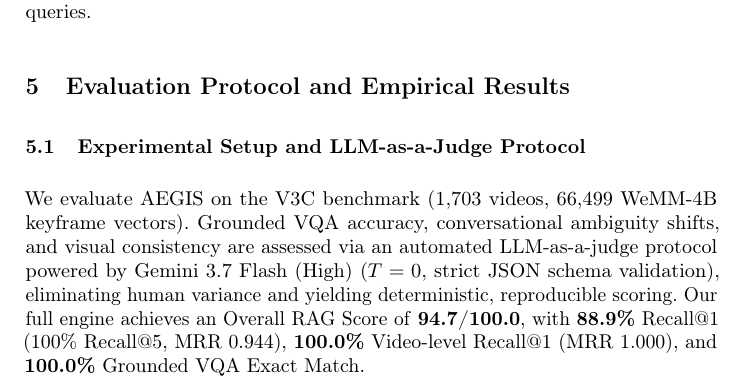
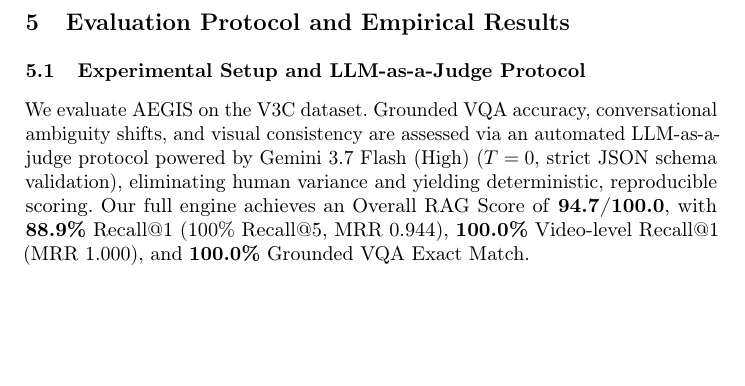
Before and after one commit to mncuchiinhuttt/tgltw-vbs-2027, a LaTeX paper (paper/main.tex): part of page 5 of 8, cut so that both start at the same text, the shorter picture padded with empty space. Compiled offline with pdfLaTeX.

Commit message:
docs(paper): update Sec 5.1 to specify V3C dataset and Gemini 3.7 Flash LLM-as-a-judge without video count

```diff
--- a/paper/main.tex
+++ b/paper/main.tex
@@ -248,7 +248,7 @@ The five official VBS 2027 task routes share candidate identity, media evidence,
 \label{sec:evaluation}
 
 \subsection{Experimental Setup and LLM-as-a-Judge Protocol}
-We evaluate AEGIS on the V3C benchmark (1,703 videos, 66,499 WeMM-4B keyframe vectors). Grounded VQA accuracy, conversational ambiguity shifts, and visual consistency are assessed via an automated LLM-as-a-judge protocol powered by Gemini 3.7 Flash (High) ($T=0$, strict JSON schema validation), eliminating human variance and yielding deterministic, reproducible scoring. Our full engine achieves an Overall RAG Score of \textbf{94.7/100.0}, with \textbf{88.9\%} Recall@1 (100\% Recall@5, MRR 0.944), \textbf{100.0\%} Video-level Recall@1 (MRR 1.000), and \textbf{100.0\%} Grounded VQA Exact Match.
+We evaluate AEGIS on the V3C dataset. Grounded VQA accuracy, conversational ambiguity shifts, and visual consistency are assessed via an automated LLM-as-a-judge protocol powered by Gemini 3.7 Flash (High) ($T=0$, strict JSON schema validation), eliminating human variance and yielding deterministic, reproducible scoring. Our full engine achieves an Overall RAG Score of \textbf{94.7/100.0}, with \textbf{88.9\%} Recall@1 (100\% Recall@5, MRR 0.944), \textbf{100.0\%} Video-level Recall@1 (MRR 1.000), and \textbf{100.0\%} Grounded VQA Exact Match.
 
 \begin{table}[t]
 \centering
```
Also changed, not shown: paper/main.pdf.
